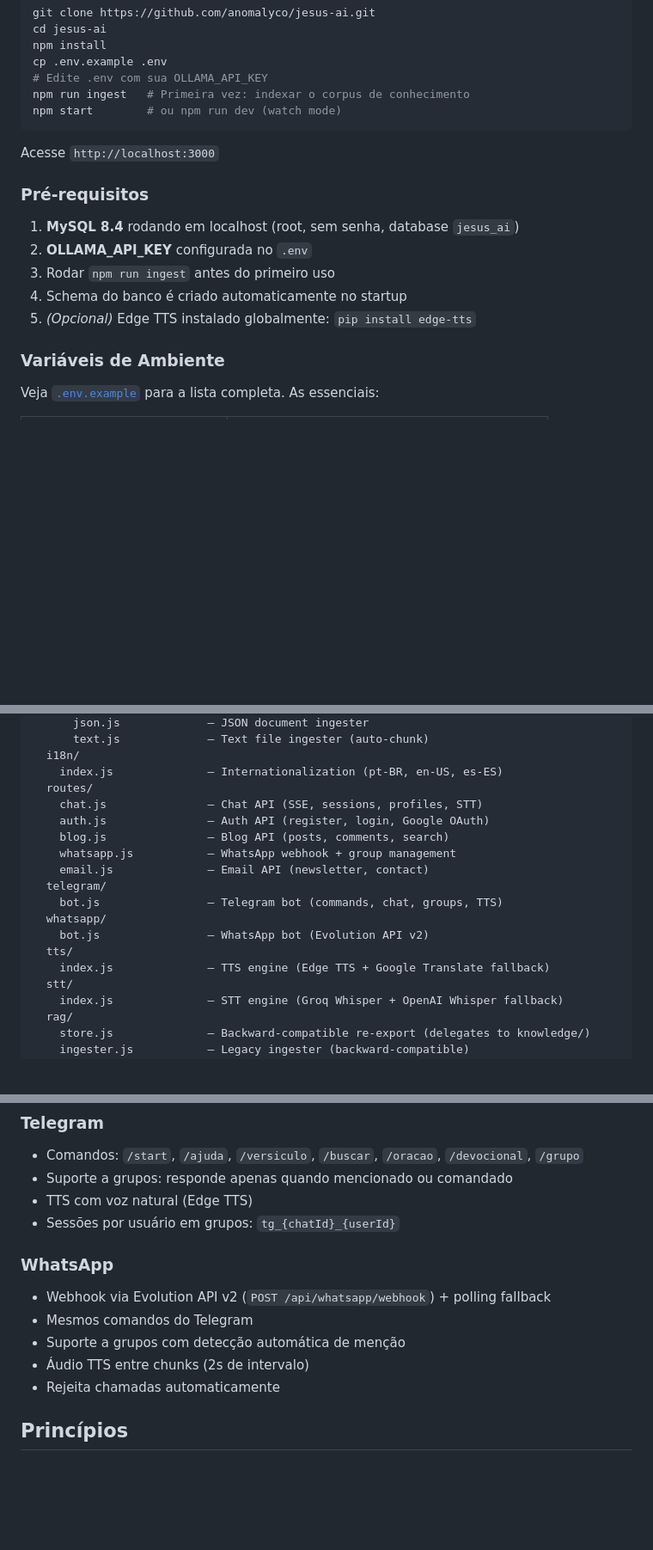
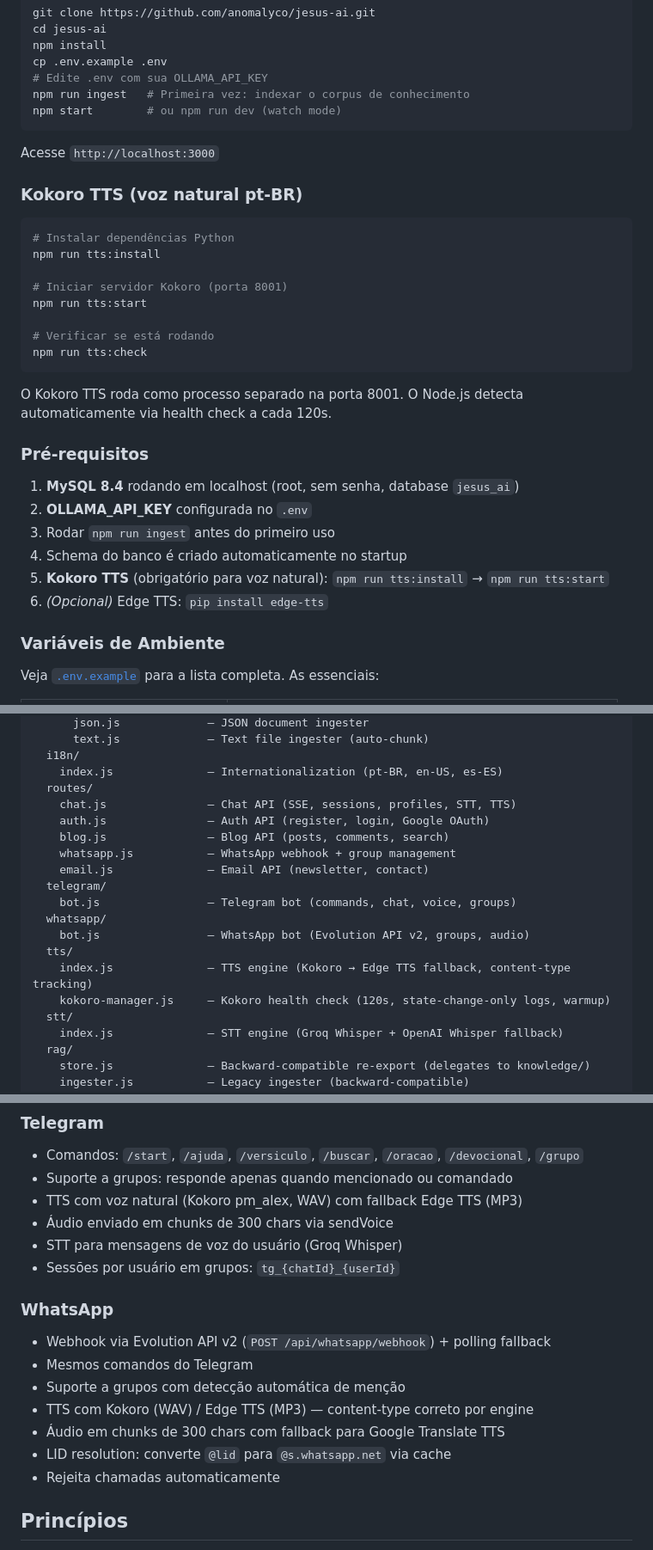
Before and after one commit to haaspaulo4/jesusai, a Markdown page: README.md, 3 parts joined by grey strips. Shown at 86% size. Rendered like a GitHub page; blank space fills up the shorter version.

Commit message:
docs: fully update README with Kokoro TTS, architecture docs, TTS flow, LID resolution, content-type tracking, new endpoints

````diff
--- a/README.md
+++ b/README.md
@@ -152,13 +164,29 @@ npm start        # ou npm run dev (watch mode)
 
 Acesse `http://localhost:3000`
 
+### Kokoro TTS (voz natural pt-BR)
+
+```bash
+# Instalar dependências Python
+npm run tts:install
+
+# Iniciar servidor Kokoro (porta 8001)
+npm run tts:start
+
+# Verificar se está rodando
+npm run tts:check
+```
+
+O Kokoro TTS roda como processo separado na porta 8001. O Node.js detecta automaticamente via health check a cada 120s.
+
 ### Pré-requisitos
 
 1. **MySQL 8.4** rodando em localhost (root, sem senha, database `jesus_ai`)
 2. **OLLAMA_API_KEY** configurada no `.env`
 3. Rodar `npm run ingest` antes do primeiro uso
 4. Schema do banco é criado automaticamente no startup
-5. *(Opcional)* Edge TTS instalado globalmente: `pip install edge-tts`
+5. **Kokoro TTS** (obrigatório para voz natural): `npm run tts:install` → `npm run tts:start`
+6. *(Opcional)* Edge TTS: `pip install edge-tts`
 
 ### Variáveis de Ambiente
 
@@ -193,17 +224,18 @@ src/
   i18n/
     index.js              — Internationalization (pt-BR, en-US, es-ES)
   routes/
-    chat.js               — Chat API (SSE, sessions, profiles, STT)
+    chat.js               — Chat API (SSE, sessions, profiles, STT, TTS)
     auth.js               — Auth API (register, login, Google OAuth)
     blog.js               — Blog API (posts, comments, search)
     whatsapp.js           — WhatsApp webhook + group management
     email.js              — Email API (newsletter, contact)
   telegram/
-    bot.js                — Telegram bot (commands, chat, groups, TTS)
+    bot.js                — Telegram bot (commands, chat, voice, groups)
   whatsapp/
-    bot.js                — WhatsApp bot (Evolution API v2)
+    bot.js                — WhatsApp bot (Evolution API v2, groups, audio)
   tts/
-    index.js              — TTS engine (Edge TTS + Google Translate fallback)
+    index.js              — TTS engine (Kokoro → Edge TTS fallback, content-type tracking)
+    kokoro-manager.js     — Kokoro health check (120s, state-change-only logs, warmup)
   stt/
     index.js              — STT engine (Groq Whisper + OpenAI Whisper fallback)
   rag/
@@ -267,14 +304,18 @@ data/
 ### Telegram
 - Comandos: `/start`, `/ajuda`, `/versiculo`, `/buscar`, `/oracao`, `/devocional`, `/grupo`
 - Suporte a grupos: responde apenas quando mencionado ou comandado
-- TTS com voz natural (Edge TTS)
+- TTS com voz natural (Kokoro pm_alex, WAV) com fallback Edge TTS (MP3)
+- Áudio enviado em chunks de 300 chars via sendVoice
+- STT para mensagens de voz do usuário (Groq Whisper)
 - Sessões por usuário em grupos: `tg_{chatId}_{userId}`
 
 ### WhatsApp
 - Webhook via Evolution API v2 (`POST /api/whatsapp/webhook`) + polling fallback
 - Mesmos comandos do Telegram
 - Suporte a grupos com detecção automática de menção
-- Áudio TTS entre chunks (2s de intervalo)
+- TTS com Kokoro (WAV) / Edge TTS (MP3) — content-type correto por engine
+- Áudio em chunks de 300 chars com fallback para Google Translate TTS
+- LID resolution: converte `@lid` para `@s.whatsapp.net` via cache
 - Rejeita chamadas automaticamente
 
 ## Princípios
````
Also changed, not shown: other parts of README.md (+26 -6 lines).
